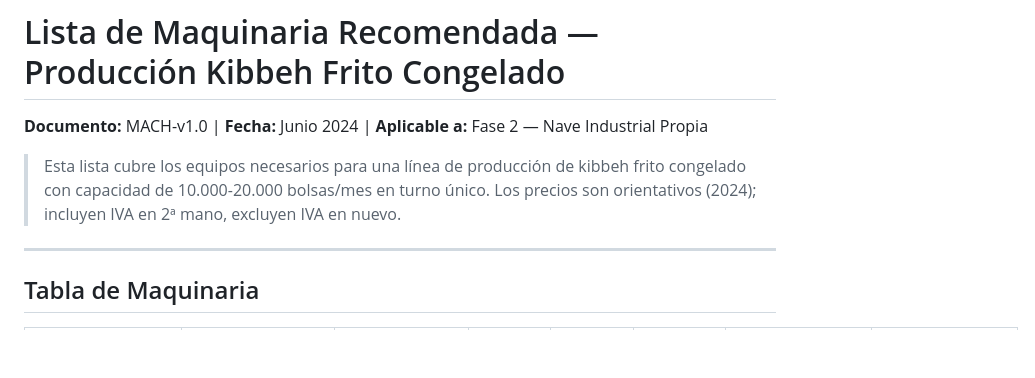
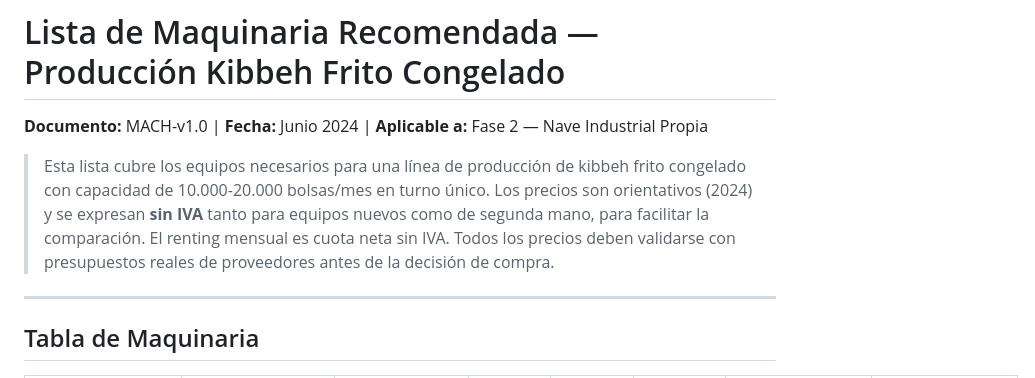
Before and after one commit to sebsv123/sebastiansv.github.io, a Markdown page: business-plan/anexos/lista_maquinaria.md, the part around the change. Rendered like a GitHub page; blank space fills up the shorter version.

```diff
--- a/business-plan/anexos/lista_maquinaria.md
+++ b/business-plan/anexos/lista_maquinaria.md
@@ -1,7 +1,7 @@
 # Lista de Maquinaria Recomendada — Producción Kibbeh Frito Congelado
 **Documento:** MACH-v1.0 | **Fecha:** Junio 2024 | **Aplicable a:** Fase 2 — Nave Industrial Propia
 
-> Esta lista cubre los equipos necesarios para una línea de producción de kibbeh frito congelado con capacidad de 10.000-20.000 bolsas/mes en turno único. Los precios son orientativos (2024); incluyen IVA en 2ª mano, excluyen IVA en nuevo.
+> Esta lista cubre los equipos necesarios para una línea de producción de kibbeh frito congelado con capacidad de 10.000-20.000 bolsas/mes en turno único. Los precios son orientativos (2024) y se expresan **sin IVA** tanto para equipos nuevos como de segunda mano, para facilitar la comparación. El renting mensual es cuota neta sin IVA. Todos los precios deben validarse con presupuestos reales de proveedores antes de la decisión de compra.
 
 ---
 
```
Also changed, not shown: business-plan/anexos/ficha_tecnica_producto.md (+1 -1 lines).
